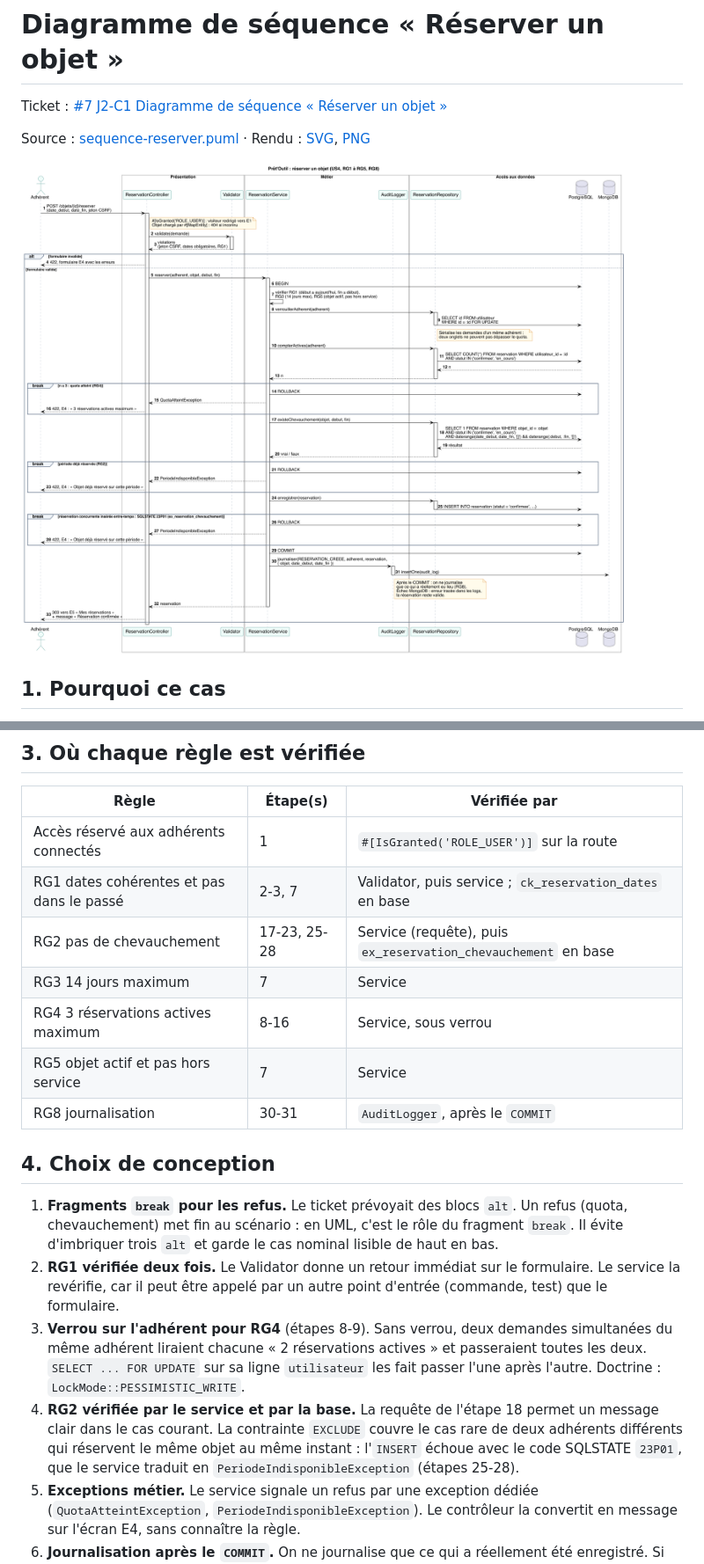
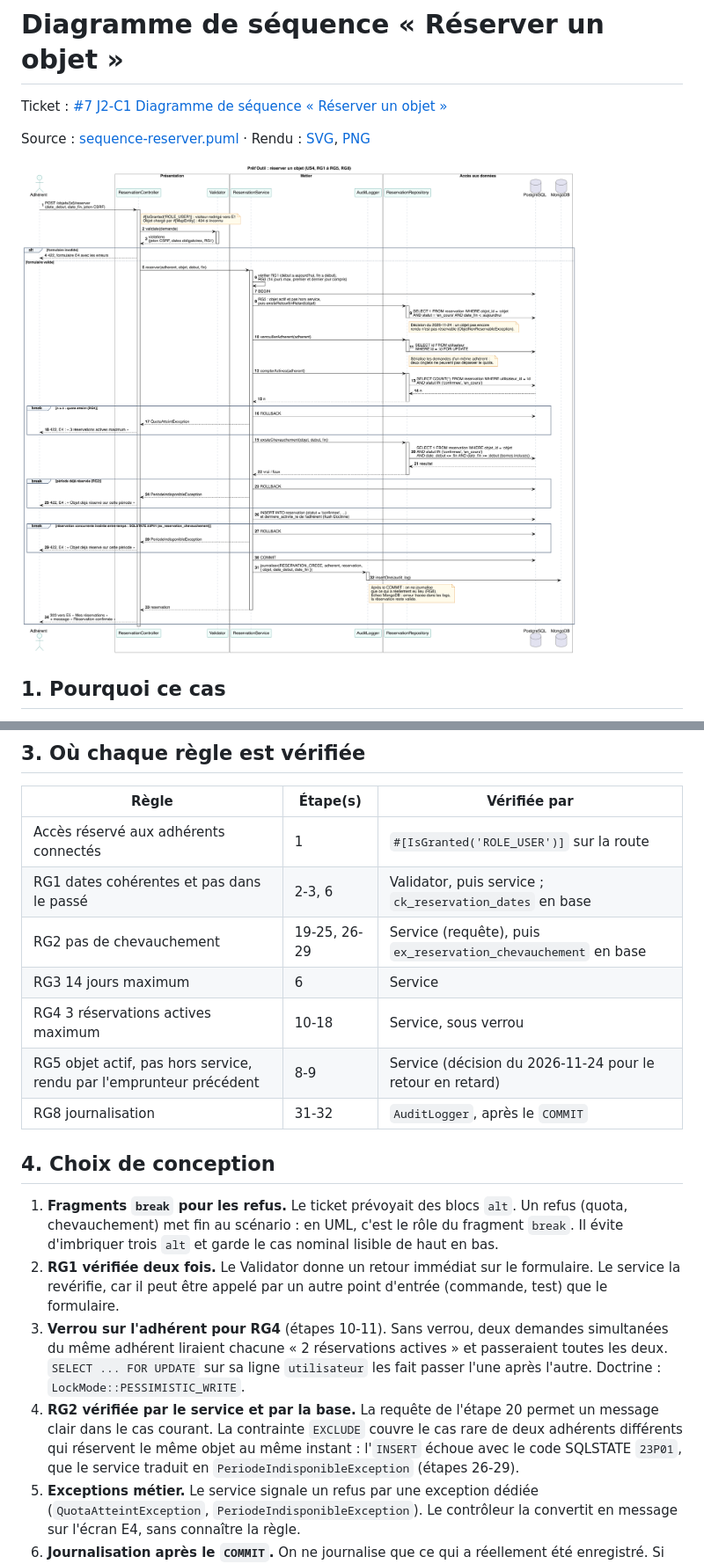
Before and after one commit to IamArayel/MSP2-PretOutil, a Markdown page: docs/diagrammes/sequence-reserver.md, 2 parts joined by grey strips. Shown at 88% size. Drawn GitHub-style; pictures changed too: docs/diagrammes/sequence-reserver.png.

```diff
--- a/docs/diagrammes/sequence-reserver.md
+++ b/docs/diagrammes/sequence-reserver.md
@@ -28,19 +28,19 @@ Les dépendances vont dans un seul sens : contrôleur, puis service, puis reposi
 | Règle | Étape(s) | Vérifiée par |
 |---|---|---|
 | Accès réservé aux adhérents connectés | 1 | `#[IsGranted('ROLE_USER')]` sur la route |
-| RG1 dates cohérentes et pas dans le passé | 2-3, 7 | Validator, puis service ; `ck_reservation_dates` en base |
-| RG2 pas de chevauchement | 17-23, 25-28 | Service (requête), puis `ex_reservation_chevauchement` en base |
-| RG3 14 jours maximum | 7 | Service |
-| RG4 3 réservations actives maximum | 8-16 | Service, sous verrou |
-| RG5 objet actif et pas hors service | 7 | Service |
-| RG8 journalisation | 30-31 | `AuditLogger`, après le `COMMIT` |
+| RG1 dates cohérentes et pas dans le passé | 2-3, 6 | Validator, puis service ; `ck_reservation_dates` en base |
+| RG2 pas de chevauchement | 19-25, 26-29 | Service (requête), puis `ex_reservation_chevauchement` en base |
+| RG3 14 jours maximum | 6 | Service |
+| RG4 3 réservations actives maximum | 10-18 | Service, sous verrou |
+| RG5 objet actif, pas hors service, rendu par l'emprunteur précédent | 8-9 | Service (décision du 2026-11-24 pour le retour en retard) |
+| RG8 journalisation | 31-32 | `AuditLogger`, après le `COMMIT` |
 
 ## 4. Choix de conception
 
 1. **Fragments `break` pour les refus.** Le ticket prévoyait des blocs `alt`. Un refus (quota, chevauchement) met fin au scénario : en UML, c'est le rôle du fragment `break`. Il évite d'imbriquer trois `alt` et garde le cas nominal lisible de haut en bas.
 2. **RG1 vérifiée deux fois.** Le Validator donne un retour immédiat sur le formulaire. Le service la revérifie, car il peut être appelé par un autre point d'entrée (commande, test) que le formulaire.
-3. **Verrou sur l'adhérent pour RG4** (étapes 8-9). Sans verrou, deux demandes simultanées du même adhérent liraient chacune « 2 réservations actives » et passeraient toutes les deux. `SELECT ... FOR UPDATE` sur sa ligne `utilisateur` les fait passer l'une après l'autre. Doctrine : `LockMode::PESSIMISTIC_WRITE`.
-4. **RG2 vérifiée par le service et par la base.** La requête de l'étape 18 permet un message clair dans le cas courant. La contrainte `EXCLUDE` couvre le cas rare de deux adhérents différents qui réservent le même objet au même instant : l'`INSERT` échoue avec le code SQLSTATE `23P01`, que le service traduit en `PeriodeIndisponibleException` (étapes 25-28).
+3. **Verrou sur l'adhérent pour RG4** (étapes 10-11). Sans verrou, deux demandes simultanées du même adhérent liraient chacune « 2 réservations actives » et passeraient toutes les deux. `SELECT ... FOR UPDATE` sur sa ligne `utilisateur` les fait passer l'une après l'autre. Doctrine : `LockMode::PESSIMISTIC_WRITE`.
+4. **RG2 vérifiée par le service et par la base.** La requête de l'étape 20 permet un message clair dans le cas courant. La contrainte `EXCLUDE` couvre le cas rare de deux adhérents différents qui réservent le même objet au même instant : l'`INSERT` échoue avec le code SQLSTATE `23P01`, que le service traduit en `PeriodeIndisponibleException` (étapes 26-29).
 5. **Exceptions métier.** Le service signale un refus par une exception dédiée (`QuotaAtteintException`, `PeriodeIndisponibleException`). Le contrôleur la convertit en message sur l'écran E4, sans connaître la règle.
 6. **Journalisation après le `COMMIT`.** On ne journalise que ce qui a réellement été enregistré. Si MongoDB est indisponible, la réservation reste valide et l'erreur est tracée dans les logs applicatifs : l'indisponibilité du journal ne bloque pas le service rendu à l'adhérent. Les refus ne sont pas journalisés, car `audit_log` trace les actions effectuées (liste des 11 actions du [dictionnaire](../conception/dictionnaire-donnees.md)).
 7. **Codes HTTP.** Erreur de saisie ou refus : `422` avec le formulaire E4 réaffiché. Succès : `303` vers E5 « Mes réservations » (motif Post/Redirect/Get, qui évite une double soumission en rafraîchissant la page).
```
Also changed, not shown: other parts of docs/diagrammes/sequence-reserver.md (+12 -1 lines), README.md (+6 -0 lines), docs/conception/reservation-service.md (added, +75 -0 lines), 3 other files.
